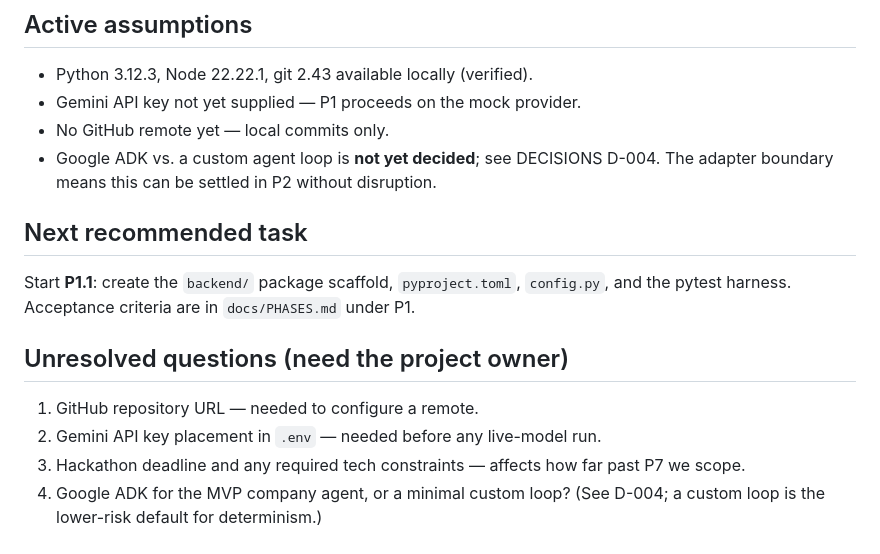
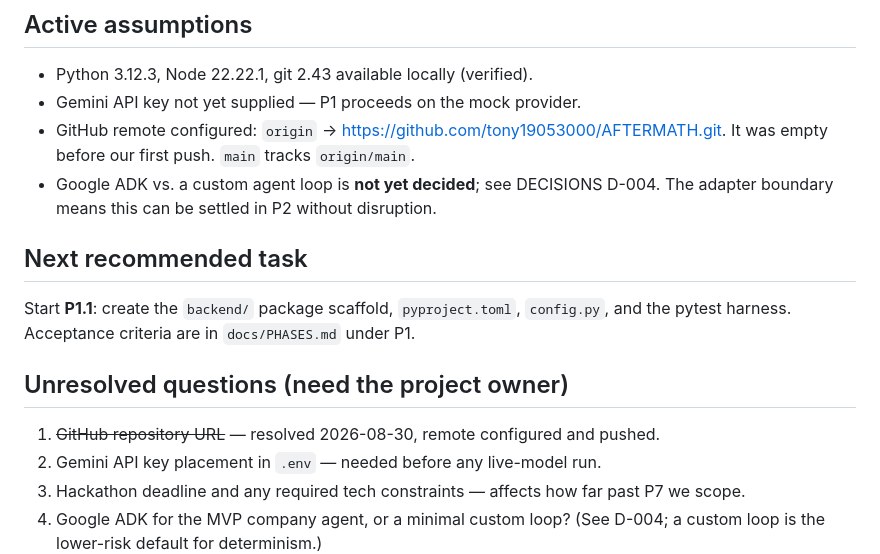
Before and after one commit to tony19053000/AFTERMATH, a Markdown page: docs/CONTEXT.md, the part around the change. Drawn GitHub-style.

```diff
--- a/docs/CONTEXT.md
+++ b/docs/CONTEXT.md
@@ -51,7 +51,7 @@ None yet. P1 establishes: `pip install -e backend[dev]`, `pytest backend/tests`,
 
 - Python 3.12.3, Node 22.22.1, git 2.43 available locally (verified).
 - Gemini API key not yet supplied — P1 proceeds on the mock provider.
-- No GitHub remote yet — local commits only.
+- GitHub remote configured: `origin` → https://github.com/tony19053000/AFTERMATH.git. It was empty before our first push. `main` tracks `origin/main`.
 - Google ADK vs. a custom agent loop is **not yet decided**; see DECISIONS D-004. The adapter boundary means this can be settled in P2 without disruption.
 
 ## Next recommended task
@@ -60,7 +60,7 @@ Start **P1.1**: create the `backend/` package scaffold, `pyproject.toml`, `confi
 
 ## Unresolved questions (need the project owner)
 
-1. GitHub repository URL — needed to configure a remote.
+1. ~~GitHub repository URL~~ — resolved 2026-08-30, remote configured and pushed.
 2. Gemini API key placement in `.env` — needed before any live-model run.
 3. Hackathon deadline and any required tech constraints — affects how far past P7 we scope.
 4. Google ADK for the MVP company agent, or a minimal custom loop? (See D-004; a custom loop is the lower-risk default for determinism.)
```
Also changed, not shown: docs/STATUS.md (+4 -2 lines).
